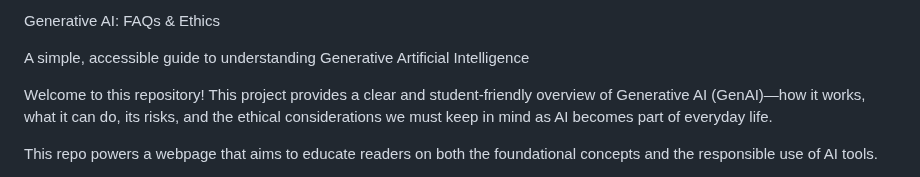
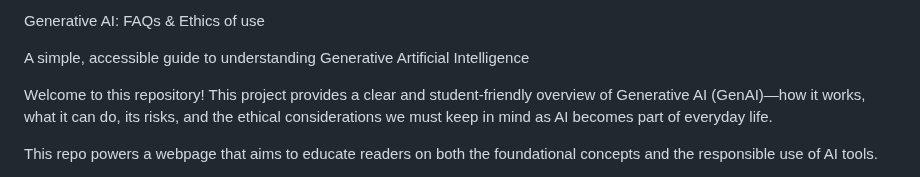
Before and after one commit to cs-loliva/Prefinals, a Markdown page: README.md, the part around the change. Drawn GitHub-style.

Commit message:
Added words for commit test.

```diff
--- a/README.md
+++ b/README.md
@@ -1,4 +1,4 @@
-Generative AI: FAQs & Ethics
+Generative AI: FAQs & Ethics of use
 
 A simple, accessible guide to understanding Generative Artificial Intelligence
 
```
